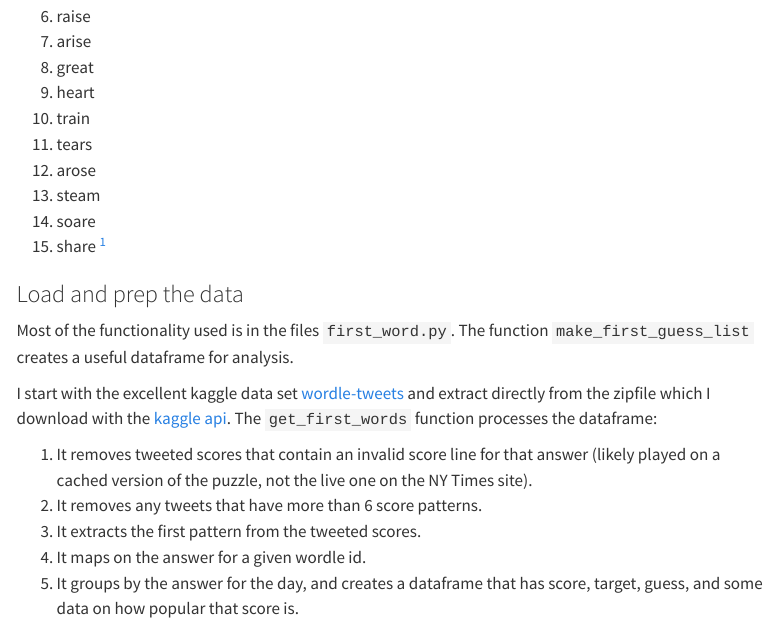
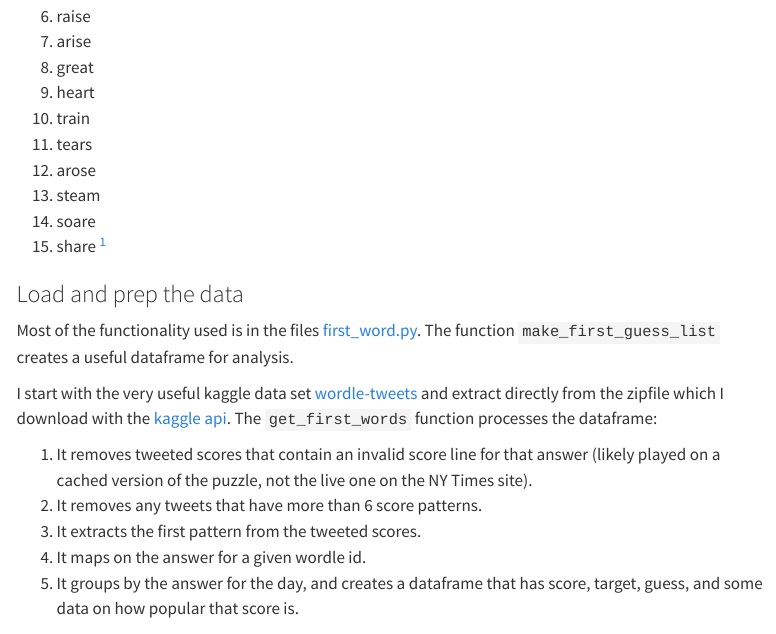
Before and after one commit to astrowonk/TwitterWordle, a Quarto document (openers.qmd): the page in a window 1100 px wide, from 460 px down. Rendered offline with R 4.5, knitr and Pandoc in place of Quarto, with nearby package versions; some code elsewhere in the file could not run offline; menus at the side of the page are left out.

Commit message:
change links

```diff
--- a/openers.qmd
+++ b/openers.qmd
@@ -41,9 +41,9 @@ TDLR; the most common openers are below, though bear in mind even the top choice
 
 
 ### Load and prep the data
-Most of the functionality used is in the files `first_word.py`. The function `make_first_guess_list` creates a useful dataframe for analysis.
+Most of the functionality used is in the files [first_word.py](https://github.com/astrowonk/TwitterWordle/blob/main/first_word.py). The function `make_first_guess_list` creates a useful dataframe for analysis.
 
-I start with the excellent kaggle data set [wordle-tweets](https://www.kaggle.com/benhamner/wordle-tweets) and extract directly from the zipfile which I download with the [kaggle api](https://github.com/Kaggle/kaggle-api). The `get_first_words` function processes the dataframe:
+I start with the very useful kaggle data set [wordle-tweets](https://www.kaggle.com/benhamner/wordle-tweets) and extract directly from the zipfile which I download with the [kaggle api](https://github.com/Kaggle/kaggle-api). The `get_first_words` function processes the dataframe:
 
 1. It removes tweeted scores that contain an invalid score line for that answer (likely played on a cached version of the puzzle, not the live one on the NY Times site).
 2. It removes any tweets that have more than 6 score patterns.
```
